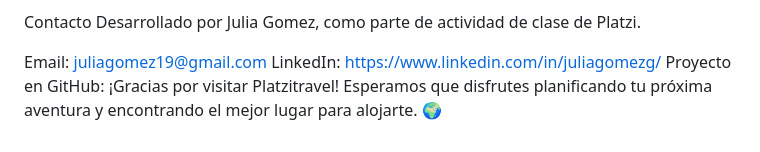
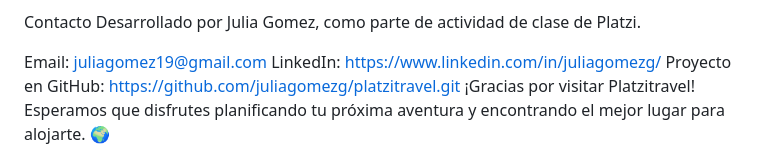
Before and after one commit to juliagomezg/platzitravel, a Markdown page: README.md, the part around the change. Rendered like a GitHub page.

```diff
--- a/README.md
+++ b/README.md
@@ -73,5 +73,5 @@ Desarrollado por Julia Gomez, como parte de actividad de clase de Platzi.
 
 Email: juliagomez19@gmail.com
 LinkedIn: https://www.linkedin.com/in/juliagomezg/
-Proyecto en GitHub:
+Proyecto en GitHub: https://github.com/juliagomezg/platzitravel.git
 ¡Gracias por visitar Platzitravel! Esperamos que disfrutes planificando tu próxima aventura y encontrando el mejor lugar para alojarte. 🌍
```
